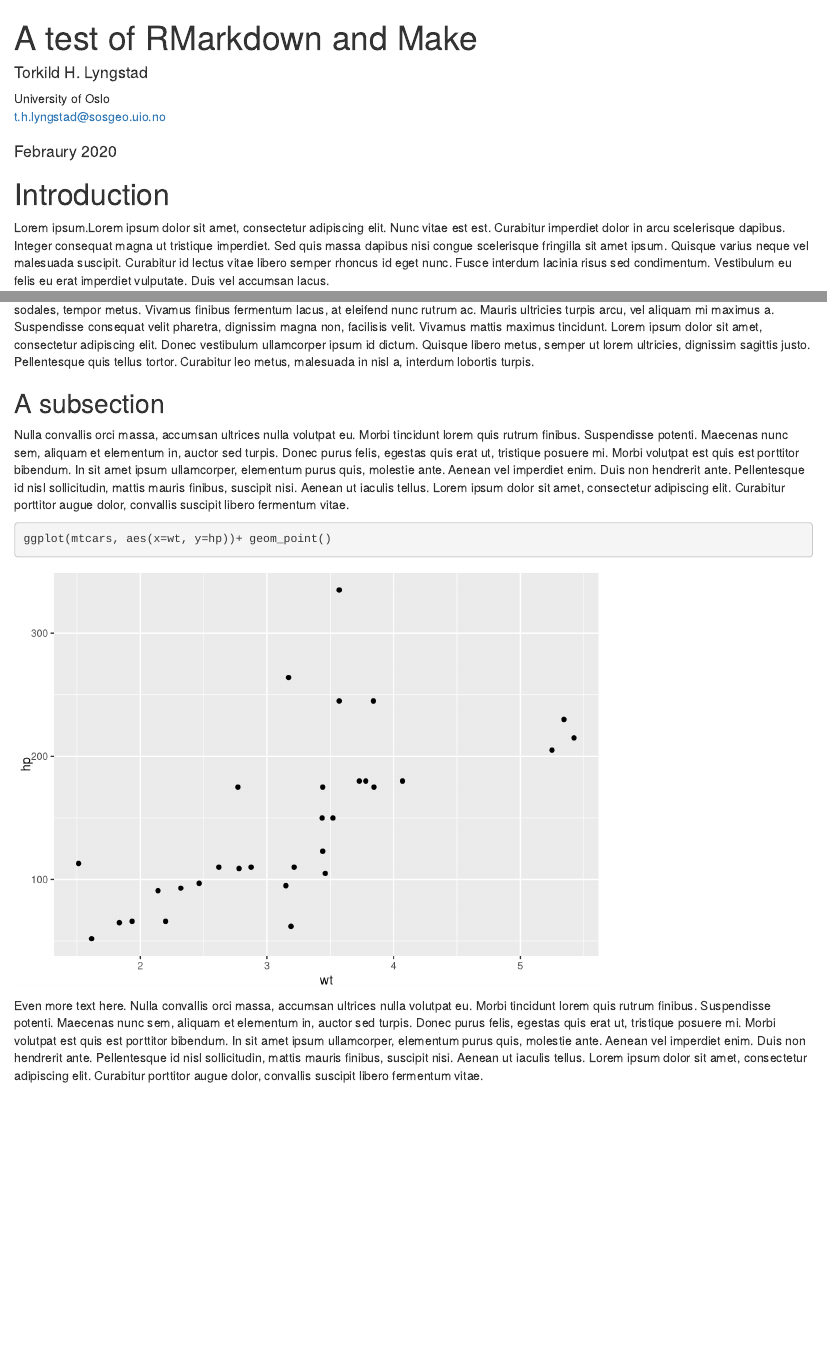
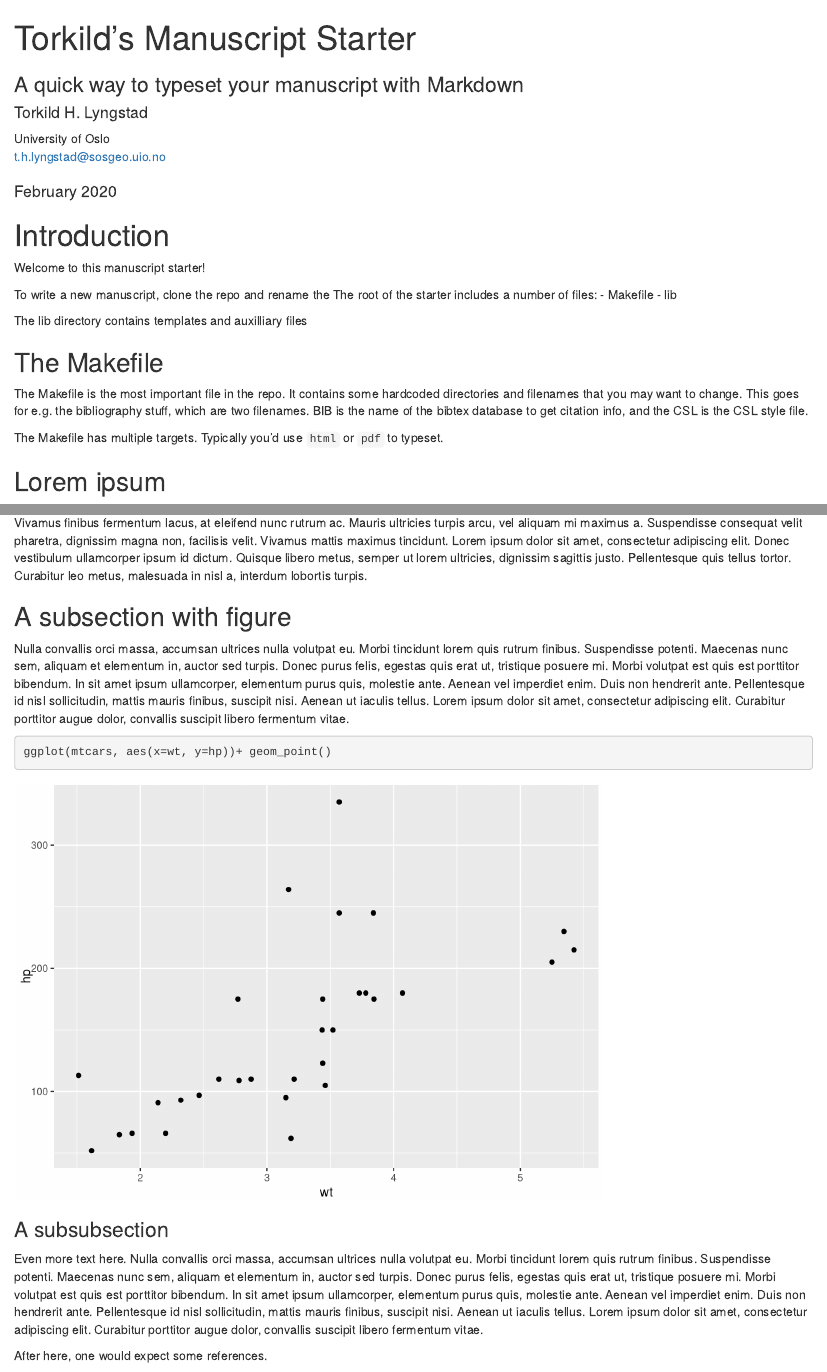
Before and after one commit to torkildl/manuscript-starter, an R Markdown document (README.Rmd): the page in a window 1100 px wide, from its top, and a second part further down, joined at a grey line. Rendered offline with R 4.5, knitr and Pandoc, with nearby package versions; some code elsewhere in the file could not run offline.

Commit message:
Adjusted docx target to use .tex; updated README

````diff
--- a/test.Rmd
+++ b/README.Rmd
@@ -1,6 +1,7 @@
 ---
-title: "A test of RMarkdown and Make"
-date: Febraury 2020
+title: "Torkild's Manuscript Starter"
+subtitle: "A quick way to typeset your manuscript with Markdown"
+date: February 2020
 author:
 - name: Torkild H. Lyngstad
   affiliation: University of Oslo
@@ -9,4 +11,20 @@ author:
 
 # Introduction
 
-Lorem ipsum.Lorem ipsum dolor sit amet, consectetur adipiscing elit. Nunc vitae est est. Curabitur imperdiet dolor in arcu scelerisque dapibus. Integer consequat magna ut tristique imperdiet. Sed quis massa dapibus nisi congue scelerisque fringilla sit amet ipsum. Quisque varius neque vel malesuada suscipit. Curabitur id lectus vitae libero semper rhoncus id eget nunc. Fusce interdum lacinia risus sed condimentum. Vestibulum eu felis eu erat imperdiet vulputate. Duis vel accumsan lacus.
+Welcome to this manuscript starter!
+
+To write a new manuscript, clone the repo and rename the
+The root of the starter includes a number of files:
+- Makefile
+- lib
+
+The lib directory contains templates and auxilliary files
+
+## The Makefile
+
+The Makefile is the most important file in the repo. It contains some hardcoded directories and filenames that you may want to change. This goes for e.g. the bibliography stuff, which are two filenames. BIB is the name of the bibtex database to get citation info, and the CSL is the CSL style file.
+
+The Makefile has multiple targets. Typically you'd use `html` or `pdf` to typeset.
+
+
+## Lorem ipsum
@@ -25,16 +44,16 @@ Some more text here.
 Suspendisse ac tempus sem. Sed ut lacus sit amet massa scelerisque tempor. Vestibulum in odio porttitor, dapibus turpis sodales, tempor metus. Vivamus finibus fermentum lacus, at eleifend nunc rutrum ac. Mauris ultricies turpis arcu, vel aliquam mi maximus a. Suspendisse consequat velit pharetra, dignissim magna non, facilisis velit. Vivamus mattis maximus tincidunt. Lorem ipsum dolor sit amet, consectetur adipiscing elit. Donec vestibulum ullamcorper ipsum id dictum. Quisque libero metus, semper ut lorem ultricies, dignissim sagittis justo. Pellentesque quis tellus tortor. Curabitur leo metus, malesuada in nisl a, interdum lobortis turpis.
 
-## A subsection
+## A subsection with figure
 
 Nulla convallis orci massa, accumsan ultrices nulla volutpat eu. Morbi tincidunt lorem quis rutrum finibus. Suspendisse potenti. Maecenas nunc sem, aliquam et elementum in, auctor sed turpis. Donec purus felis, egestas quis erat ut, tristique posuere mi. Morbi volutpat est quis est porttitor bibendum. In sit amet ipsum ullamcorper, elementum purus quis, molestie ante. Aenean vel imperdiet enim. Duis non hendrerit ante. Pellentesque id nisl sollicitudin, mattis mauris finibus, suscipit nisi. Aenean ut iaculis tellus. Lorem ipsum dolor sit amet, consectetur adipiscing elit. Curabitur porttitor augue dolor, convallis suscipit libero fermentum vitae.
 
 
-
-
 ```{r chunk-with-figure}
 ggplot(mtcars, aes(x=wt, y=hp))+ geom_point()
-
 ```
 
+### A subsubsection
 
 Even more text here. Nulla convallis orci massa, accumsan ultrices nulla volutpat eu. Morbi tincidunt lorem quis rutrum finibus. Suspendisse potenti. Maecenas nunc sem, aliquam et elementum in, auctor sed turpis. Donec purus felis, egestas quis erat ut, tristique posuere mi. Morbi volutpat est quis est porttitor bibendum. In sit amet ipsum ullamcorper, elementum purus quis, molestie ante. Aenean vel imperdiet enim. Duis non hendrerit ante. Pellentesque id nisl sollicitudin, mattis mauris finibus, suscipit nisi. Aenean ut iaculis tellus. Lorem ipsum dolor sit amet, consectetur adipiscing elit. Curabitur porttitor augue dolor, convallis suscipit libero fermentum vitae.
+
+After here, one would expect some references.
````
Also changed, not shown: README.md (deleted), test.md (deleted), README.Rmd (10 more changed lines), 3 other files.
